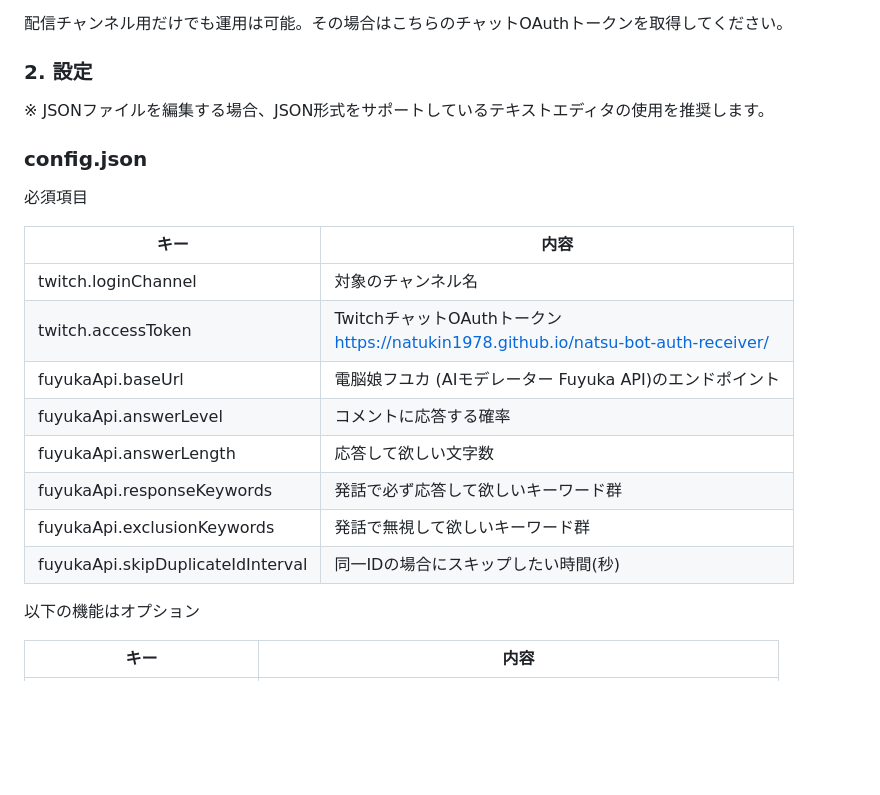
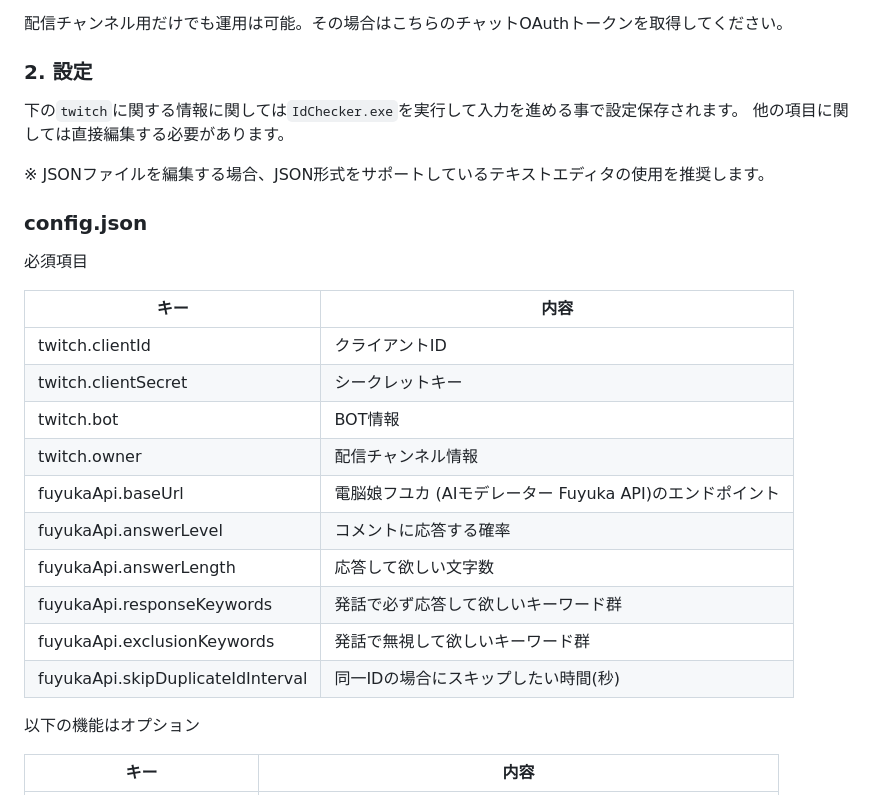
Before and after one commit to natukin1978/twitch-chat-bot-eventsub, a Markdown page: README.md, the part around the change. Rendered like a GitHub page; blank space fills up the shorter version.

Commit message:
Additional information about new settings and "IdChecker.exe".

```diff
--- a/README.md
+++ b/README.md
@@ -61,22 +61,27 @@
 
 ### 2. 設定
 
+下の`twitch`に関する情報に関しては`IdChecker.exe`を実行して入力を進める事で設定保存されます。
+他の項目に関しては直接編集する必要があります。
+
 ※ JSONファイルを編集する場合、JSON形式をサポートしているテキストエディタの使用を推奨します。
 
 ### config.json
 
 必須項目
 
-| キー                              | 内容                                                                                    |
-|-----------------------------------|-----------------------------------------------------------------------------------------|
-| twitch.loginChannel               | 対象のチャンネル名                                                                      |
-| twitch.accessToken                | TwitchチャットOAuthトークン <br> https://natukin1978.github.io/natsu-bot-auth-receiver/ |
-| fuyukaApi.baseUrl                 | 電脳娘フユカ (AIモデレーター Fuyuka API)のエンドポイント                                |
-| fuyukaApi.answerLevel             | コメントに応答する確率                                                                  |
-| fuyukaApi.answerLength            | 応答して欲しい文字数                                                                    |
-| fuyukaApi.responseKeywords        | 発話で必ず応答して欲しいキーワード群                                                    |
-| fuyukaApi.exclusionKeywords       | 発話で無視して欲しいキーワード群                                                        |
-| fuyukaApi.skipDuplicateIdInterval | 同一IDの場合にスキップしたい時間(秒)                                                    |
+| キー                              | 内容                                                     |
+|-----------------------------------|----------------------------------------------------------|
+| twitch.clientId                   | クライアントID                                           |
+| twitch.clientSecret               | シークレットキー                                         |
+| twitch.bot                        | BOT情報                                                  |
+| twitch.owner                      | 配信チャンネル情報                                       |
+| fuyukaApi.baseUrl                 | 電脳娘フユカ (AIモデレーター Fuyuka API)のエンドポイント |
+| fuyukaApi.answerLevel             | コメントに応答する確率                                   |
+| fuyukaApi.answerLength            | 応答して欲しい文字数                                     |
+| fuyukaApi.responseKeywords        | 発話で必ず応答して欲しいキーワード群                     |
+| fuyukaApi.exclusionKeywords       | 発話で無視して欲しいキーワード群                         |
+| fuyukaApi.skipDuplicateIdInterval | 同一IDの場合にスキップしたい時間(秒)                     |
 
 以下の機能はオプション
 
```
